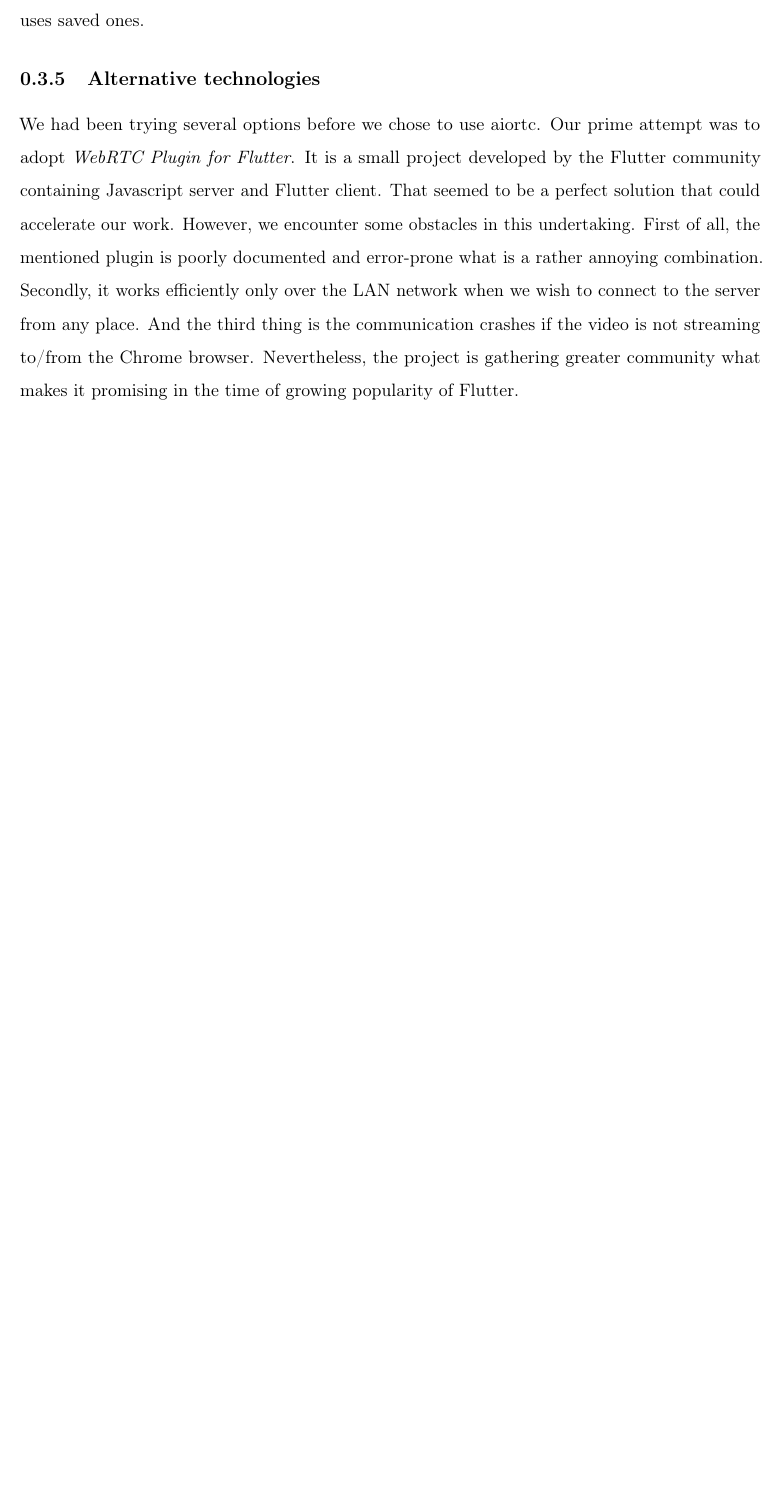
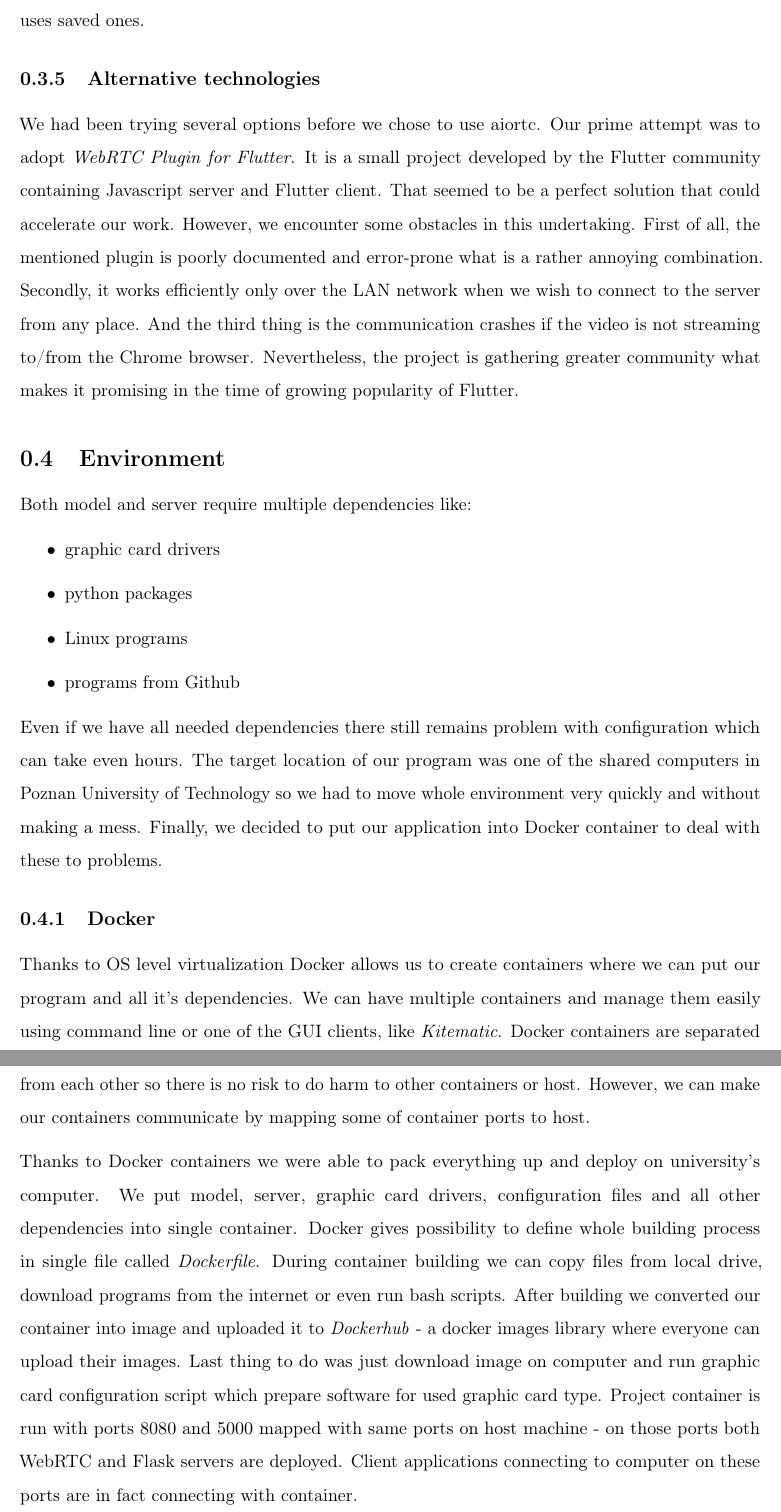
Before and after one commit to bbbrtk/bachelor-thesis, a LaTeX document (Chapters/04Technologies.tex): part of page 7 of 11 before the commit and two parts of pages 7 and 8 of 12 after it, the two joined at a grey line, cut so that both start at the same text, the shorter picture padded with empty space. Compiled offline with pdfLaTeX; a missing bibliography style is replaced by a similar one.

Commit message:
Docker description

```diff
--- a/Chapters/04Technologies.tex
+++ b/Chapters/04Technologies.tex
@@ -166,6 +166,26 @@ struggling with implementation or configuration.
     However, we encounter some obstacles in this undertaking. First of all, the mentioned plugin is poorly documented and error-prone what is a rather annoying combination. Secondly, it works efficiently only over the LAN network when we wish to connect to the server from any place. And the third thing is the communication crashes if the video is not streaming to/from the Chrome browser. Nevertheless, the project is gathering greater community what makes it promising in the time of growing popularity of Flutter.
     %\bartek{biblio to add:  https://github.com/cloudwebrtc/flutter-webrtc}
 
+
+\subsection{Environment}
+    Both model and server require multiple dependencies like:
+    \begin{itemize}
+        \item graphic card drivers
+        \item python packages
+        \item Linux programs
+        \item programs from Github
+    \end{itemize}
+    Even if we have all needed dependencies there still remains problem with configuration which can take even hours. The target location of our program was one of the shared computers in Poznan University of Technology so we had to move whole environment very quickly and without making a mess.
+    Finally, we decided to put our application into Docker container to deal with these to problems.
+
+    \subsubsection{Docker}
+    Thanks to OS level virtualization Docker allows us to create containers where we can put our program and all it's dependencies. We can have multiple containers and manage them easily using command line or one of the GUI clients, like \textit{Kitematic}. Docker containers are separated from each other so there is no risk to do harm to other containers or host. However, we can make our containers communicate by mapping some of container ports to host.
+
+    Thanks to Docker containers we were able to pack everything up and deploy on university's computer.
+    We put model, server, graphic card drivers, configuration files and all other dependencies into single container. Docker gives possibility to define whole building process in single file called \textit{Dockerfile}. During container building we can copy files from local drive, download programs from the internet or even run bash scripts.
+    After building we converted our container into image and uploaded it to \textit{Dockerhub} - a docker images library where everyone can upload their images. Last thing to do was just download image on computer and run graphic card configuration script which prepare software for used graphic card type.
+    Project container is run with ports $8080$ and $5000$ mapped with same ports on host machine - on those ports both WebRTC and Flask servers are deployed. Client applications connecting to computer on these ports are in fact connecting with container.
+
 \newpage
 \subsection{Mobile Application}
     This part describes the main technology used in clinet application which is Flutter.
```
Also changed, not shown: Chapters/04Technologies.tex (6 more changed lines).
